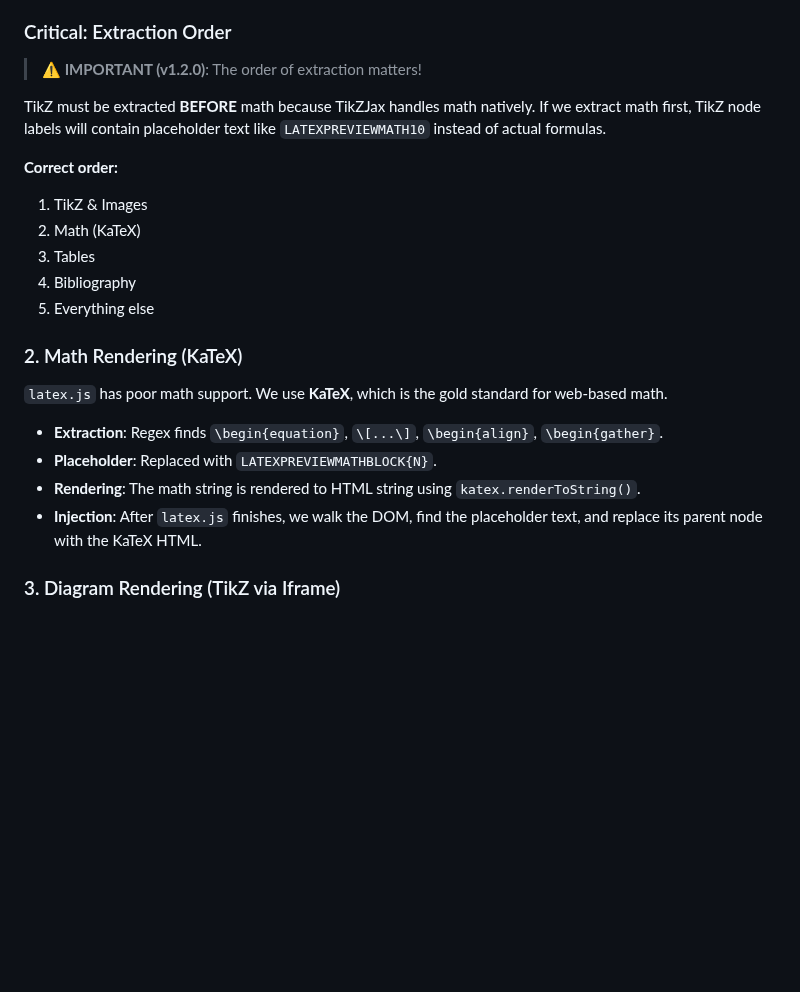
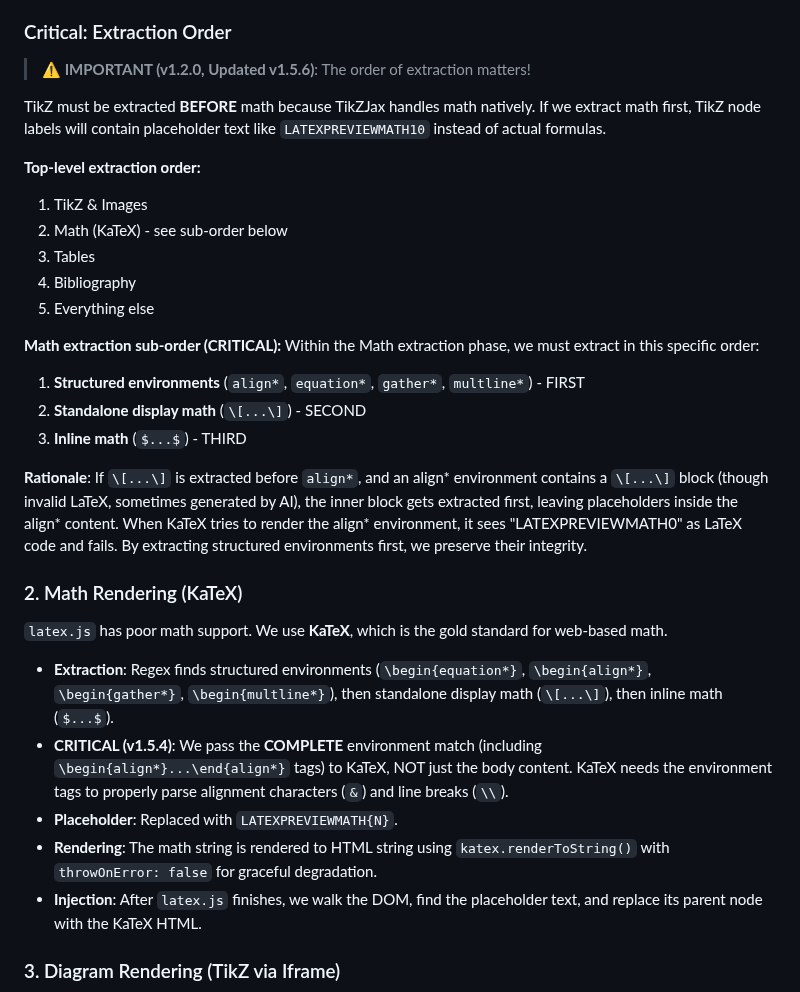
Before and after one commit to keithligh/Auto-Academic-Paper-RC1, a Markdown page: LATEX_PREVIEW_SYSTEM.md, the part around the change. GitHub-like rendering; blank space fills up the shorter version.

Commit message:
docs: Update LATEX_PREVIEW_SYSTEM.md with critical math extraction order
Updated documentation to reflect v1.5.6 fix for math extraction:

1. Added detailed math extraction sub-order in "Critical: Extraction Order"
   - Structured environments (align*, equation*) FIRST
   - Standalone display math (\[...\]) SECOND
   - Inline math ($...$) THIRD

2. Updated "Math Rendering (KaTeX)" section to clarify:
   - Complete environment tags are passed to KaTeX (not just body)
   - This is critical for alignment character (&) parsing
   - References v1.5.4 incident fix

3. Added rationale explaining why extraction order matters:
   - Prevents nested extraction issues
   - Preserves structural integrity of complex environments
   - Handles AI-generated invalid LaTeX gracefully

This documentation update ensures future developers understand
the critical importance of extraction order for math rendering.

```diff
--- a/LATEX_PREVIEW_SYSTEM.md
+++ b/LATEX_PREVIEW_SYSTEM.md
@@ -58,24 +58,33 @@ Professional LaTeX preambles are full of packages that crash browser parsers. We
 
 ### Critical: Extraction Order
 
-> **⚠️ IMPORTANT (v1.2.0)**: The order of extraction matters!
+> **⚠️ IMPORTANT (v1.2.0, Updated v1.5.6)**: The order of extraction matters!
 
 TikZ must be extracted **BEFORE** math because TikZJax handles math natively. If we extract math first, TikZ node labels will contain placeholder text like `LATEXPREVIEWMATH10` instead of actual formulas.
 
-**Correct order:**
+**Top-level extraction order:**
 1. TikZ & Images
-2. Math (KaTeX)
+2. Math (KaTeX) - see sub-order below
 3. Tables
 4. Bibliography
 5. Everything else
+
+**Math extraction sub-order (CRITICAL):**
+Within the Math extraction phase, we must extract in this specific order:
+1. **Structured environments** (`align*`, `equation*`, `gather*`, `multline*`) - FIRST
+2. **Standalone display math** (`\[...\]`) - SECOND
+3. **Inline math** (`$...$`) - THIRD
+
+**Rationale**: If `\[...\]` is extracted before `align*`, and an align* environment contains a `\[...\]` block (though invalid LaTeX, sometimes generated by AI), the inner block gets extracted first, leaving placeholders inside the align* content. When KaTeX tries to render the align* environment, it sees "LATEXPREVIEWMATH0" as LaTeX code and fails. By extracting structured environments first, we preserve their integrity.
 
 ### 2. Math Rendering (KaTeX)
 
 `latex.js` has poor math support. We use **KaTeX**, which is the gold standard for web-based math.
 
-- **Extraction**: Regex finds `\begin{equation}`, `\[...\]`, `\begin{align}`, `\begin{gather}`.
-- **Placeholder**: Replaced with `LATEXPREVIEWMATHBLOCK{N}`.
-- **Rendering**: The math string is rendered to HTML string using `katex.renderToString()`.
+- **Extraction**: Regex finds structured environments (`\begin{equation*}`, `\begin{align*}`, `\begin{gather*}`, `\begin{multline*}`), then standalone display math (`\[...\]`), then inline math (`$...$`).
+- **CRITICAL (v1.5.4)**: We pass the **COMPLETE** environment match (including `\begin{align*}...\end{align*}` tags) to KaTeX, NOT just the body content. KaTeX needs the environment tags to properly parse alignment characters (`&`) and line breaks (`\\`).
+- **Placeholder**: Replaced with `LATEXPREVIEWMATH{N}`.
+- **Rendering**: The math string is rendered to HTML string using `katex.renderToString()` with `throwOnError: false` for graceful degradation.
 - **Injection**: After `latex.js` finishes, we walk the DOM, find the placeholder text, and replace its parent node with the KaTeX HTML.
 
 ### 3. Diagram Rendering (TikZ via Iframe)
```
